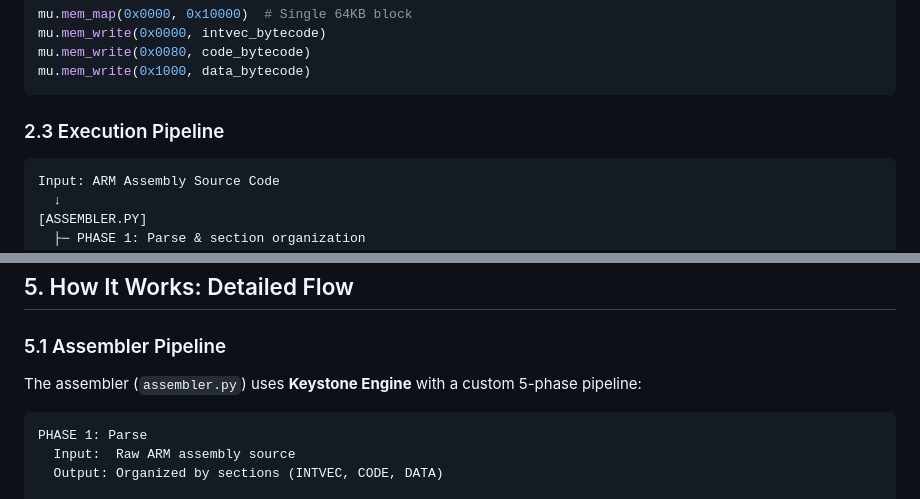
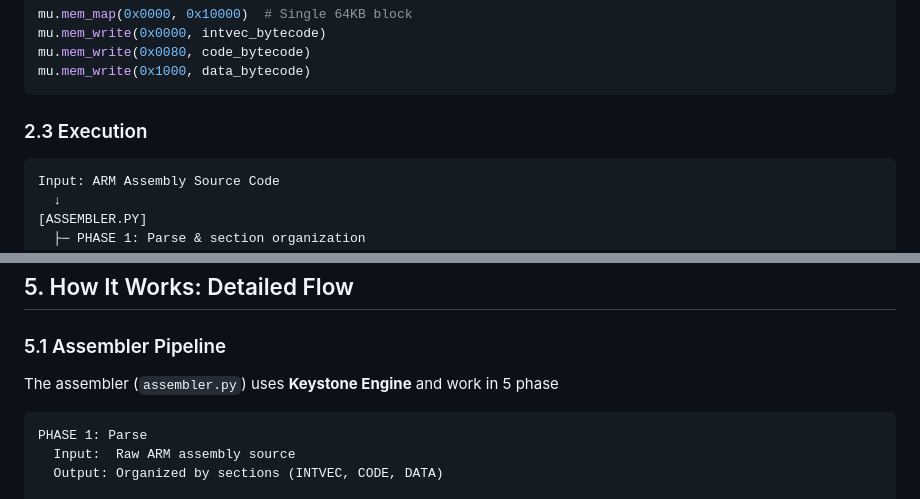
Before and after one commit to amgelo00/ARMulator-unicorn-V2, a Markdown page: README.md, 2 parts joined by grey strips. GitHub-like rendering.

Commit message:
Revise section titles in README.md
Updated section titles for clarity and consistency.

````diff
--- a/README.md
+++ b/README.md
@@ -184,7 +184,7 @@ mu.mem_write(0x0080, code_bytecode)
 mu.mem_write(0x1000, data_bytecode)
 ```
 
-### 2.3 Execution Pipeline
+### 2.3 Execution
 
 ```
 Input: ARM Assembly Source Code
@@ -296,7 +296,7 @@ vfp enabled
 
 ### 5.1 Assembler Pipeline
 
-The assembler (`assembler.py`) uses **Keystone Engine** with a custom 5-phase pipeline:
+The assembler (`assembler.py`) uses **Keystone Engine** and work in 5 phase
 
 ```
 PHASE 1: Parse
````
